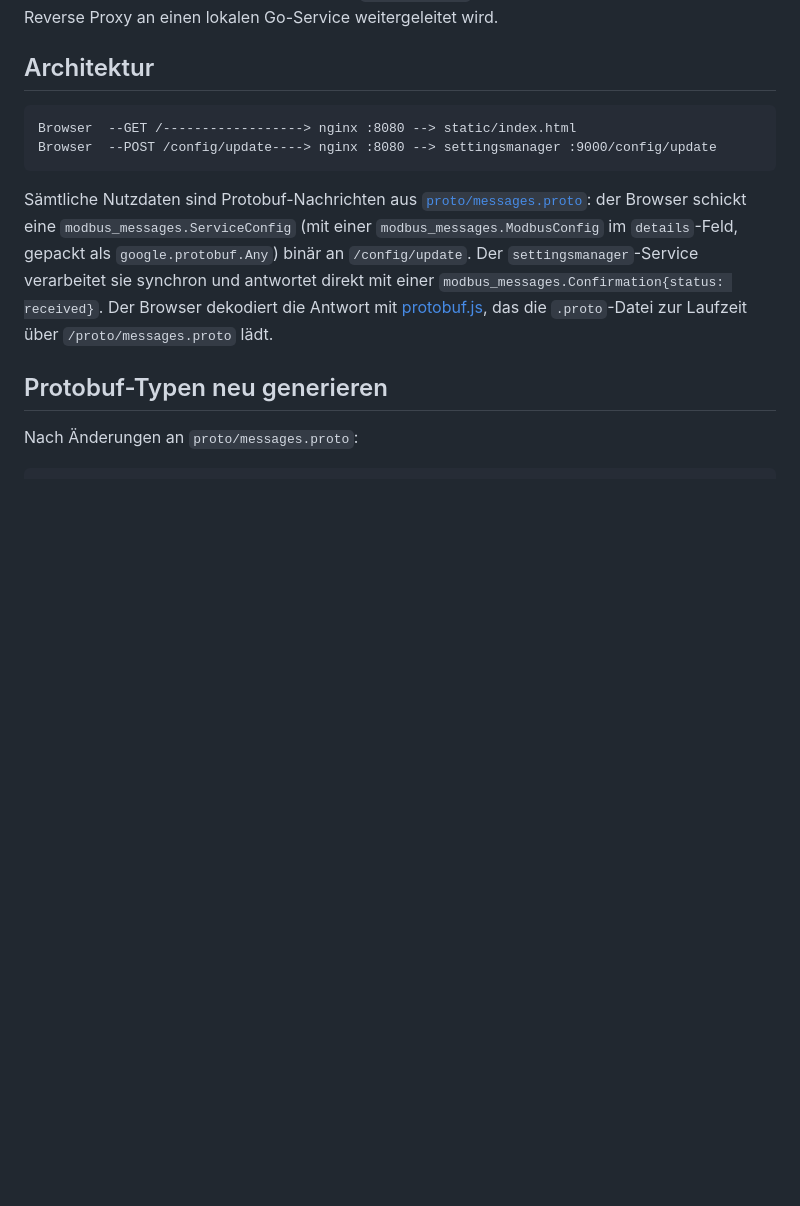
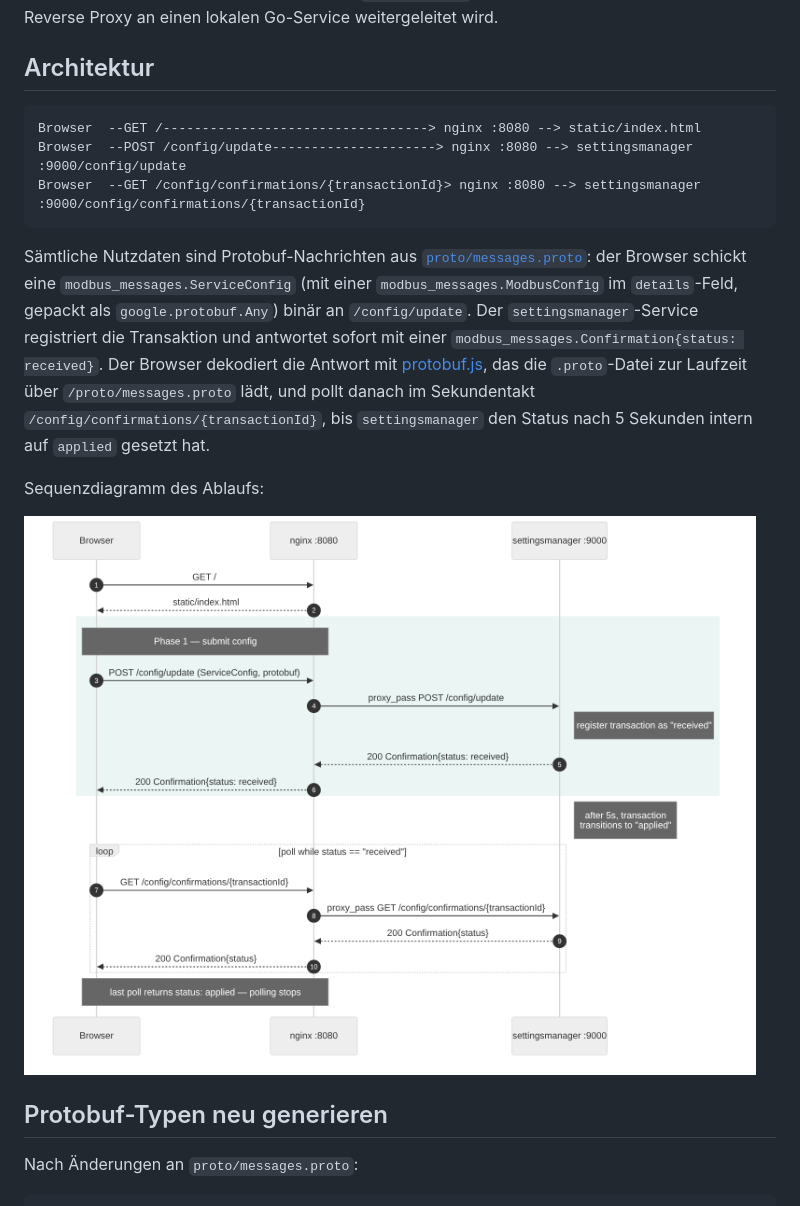
Before and after one commit to rwirdemann/sse-ngnix, a Markdown page: README.md, the part around the change. Rendered like a GitHub page; pictures changed too: docs/sequence-diagram.png (added); blank space fills up the shorter version.

Commit message:
docs: recreate sequence diagram for protobuf/polling flow
Rebuild docs/sequence-diagram.{mmd,html,png} to reflect the current
settingsmanager-only architecture (no confirmations service), showing
the polling loop against /config/confirmations/{transactionId} instead
of the old SSE stream. Also update the README architecture section to
document the polling endpoint and re-embed the diagram image.

Co-Authored-By: Claude Sonnet 5 <noreply@anthropic.com>

````diff
--- a/README.md
+++ b/README.md
@@ -7,20 +7,28 @@ Go-Service weitergeleitet wird.
 ## Architektur
 
 ```
-Browser  --GET /------------------> nginx :8080 --> static/index.html
-Browser  --POST /config/update----> nginx :8080 --> settingsmanager :9000/config/update
+Browser  --GET /----------------------------------> nginx :8080 --> static/index.html
+Browser  --POST /config/update---------------------> nginx :8080 --> settingsmanager :9000/config/update
+Browser  --GET /config/confirmations/{transactionId}> nginx :8080 --> settingsmanager :9000/config/confirmations/{transactionId}
 ```
 
 Sämtliche Nutzdaten sind Protobuf-Nachrichten aus
 [`proto/messages.proto`](proto/messages.proto): der Browser
 schickt eine `modbus_messages.ServiceConfig` (mit einer `modbus_messages.ModbusConfig` im
 `details`-Feld, gepackt als `google.protobuf.Any`) binär an
-`/config/update`. Der `settingsmanager`-Service verarbeitet sie
-synchron und antwortet direkt mit einer
-`modbus_messages.Confirmation{status: received}`. Der Browser dekodiert die
-Antwort mit [protobuf.js](https://github.com/protobufjs/protobuf.js),
-das die `.proto`-Datei zur Laufzeit über `/proto/messages.proto`
-lädt.
+`/config/update`. Der `settingsmanager`-Service registriert die
+Transaktion und antwortet sofort mit einer
+`modbus_messages.Confirmation{status: received}`. Der Browser
+dekodiert die Antwort mit
+[protobuf.js](https://github.com/protobufjs/protobuf.js), das die
+`.proto`-Datei zur Laufzeit über `/proto/messages.proto` lädt, und
+pollt danach im Sekundentakt `/config/confirmations/{transactionId}`,
+bis `settingsmanager` den Status nach 5 Sekunden intern auf
+`applied` gesetzt hat.
+
+Sequenzdiagramm des Ablaufs:
+
+![Sequenzdiagramm](docs/sequence-diagram.png)
 
 ## Protobuf-Typen neu generieren
 
````
Also changed, not shown: 2 other files.
